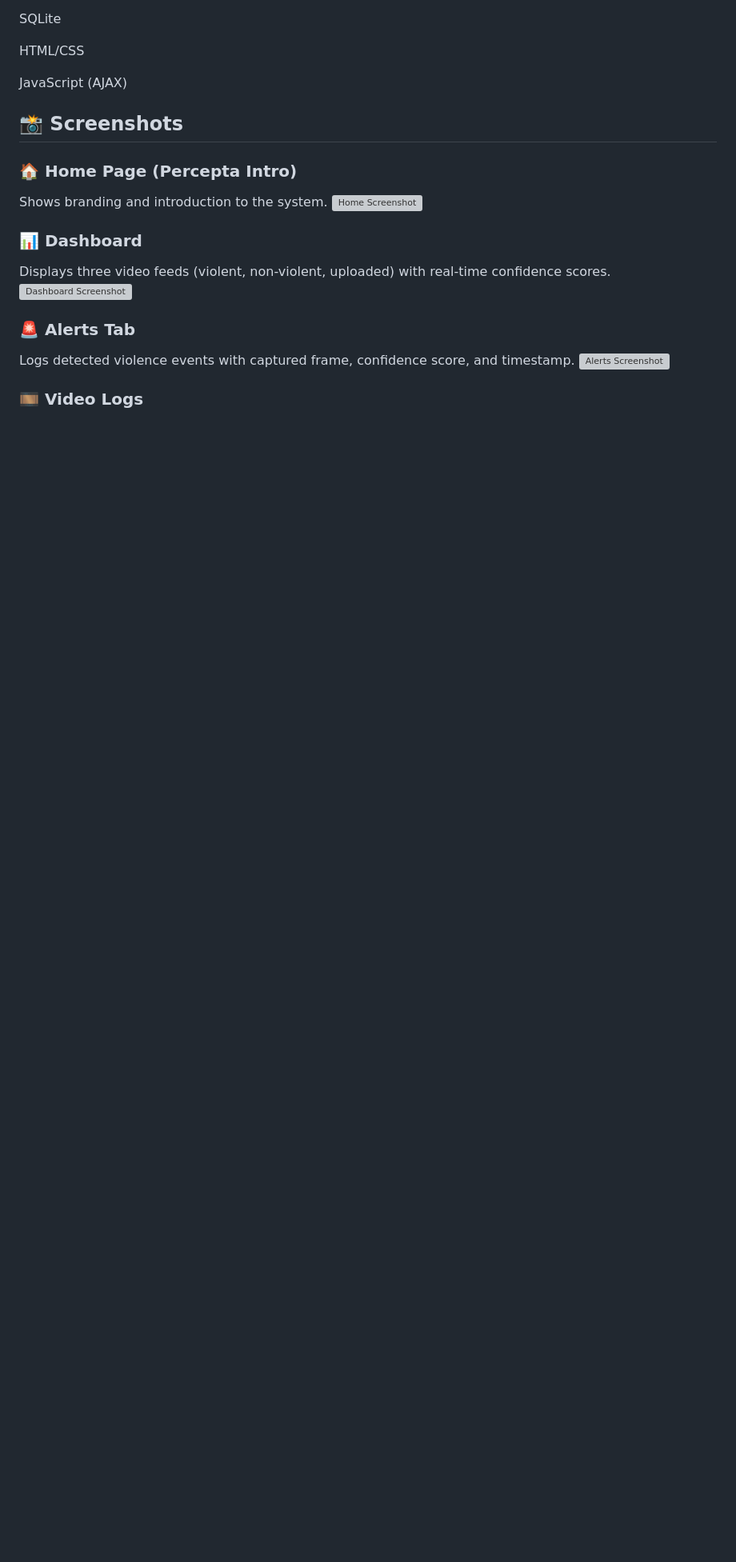
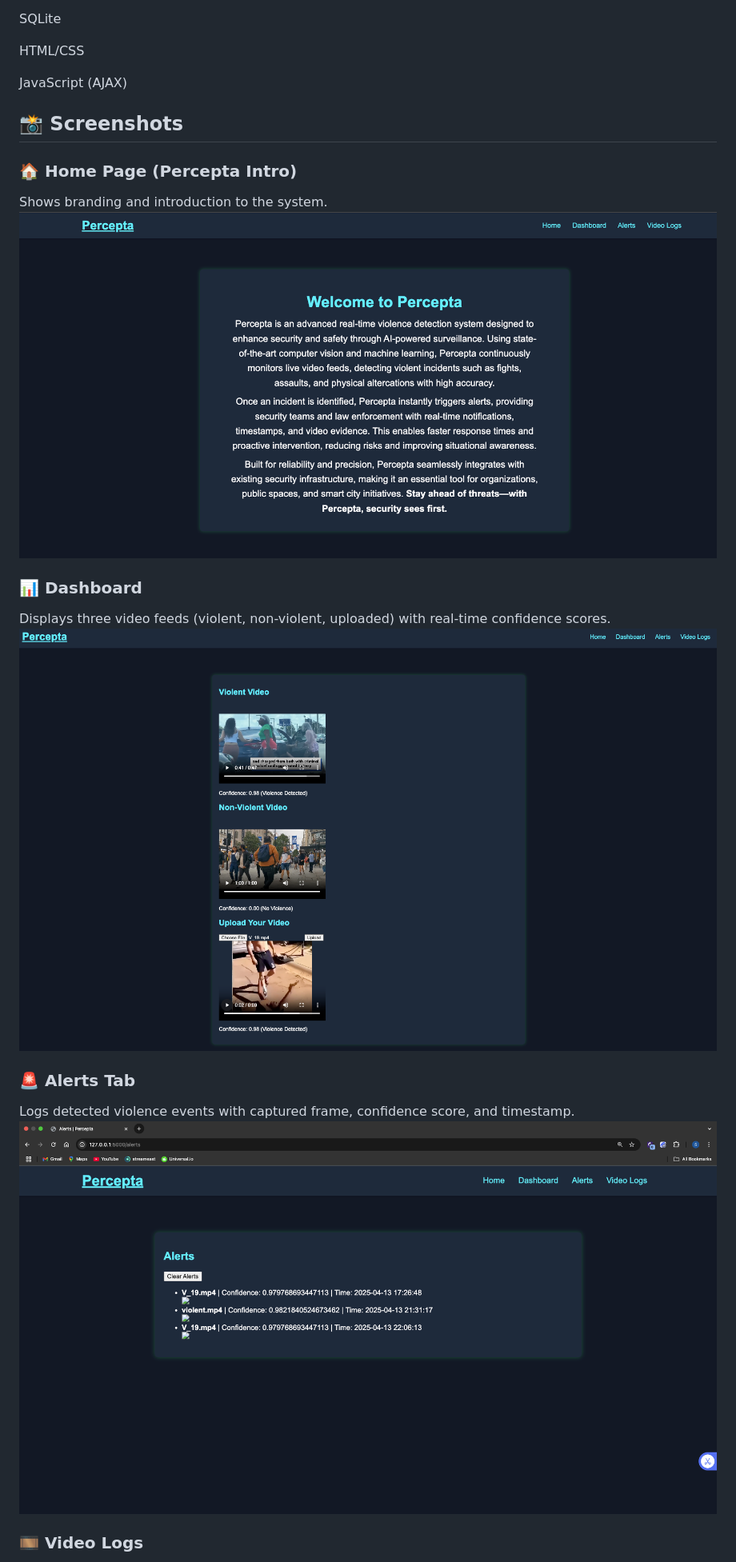
Before and after one commit to Kinji301/ViolenceDetection, a Markdown page: README.md, the part around one of its changes. Shown at 80% size. Drawn GitHub-style; blank space fills up the shorter version; grey boxes are pictures that could not be loaded.

```diff
--- a/README.md
+++ b/README.md
@@ -98,15 +98,15 @@ JavaScript (AJAX)
 
 ### 🏠 Home Page (Percepta Intro)
 Shows branding and introduction to the system.
-![Home Screenshot](static/home_page.png)
+![Home Screenshot](lk/home_page.png)
 
 ### 📊 Dashboard
 Displays three video feeds (violent, non-violent, uploaded) with real-time confidence scores.
-![Dashboard Screenshot](static/dashboard.png)
+![Dashboard Screenshot](lk/dashboard.png)
 
 ### 🚨 Alerts Tab
 Logs detected violence events with captured frame, confidence score, and timestamp.
-![Alerts Screenshot](static/alerts_tab.png)
+![Alerts Screenshot](lk/alerts_tab.png)
 
 ### 🎞️ Video Logs
 Lists all uploaded videos and their classification (violent or non-violent).
```
Also changed, not shown: other parts of README.md (+1 -1 lines).
